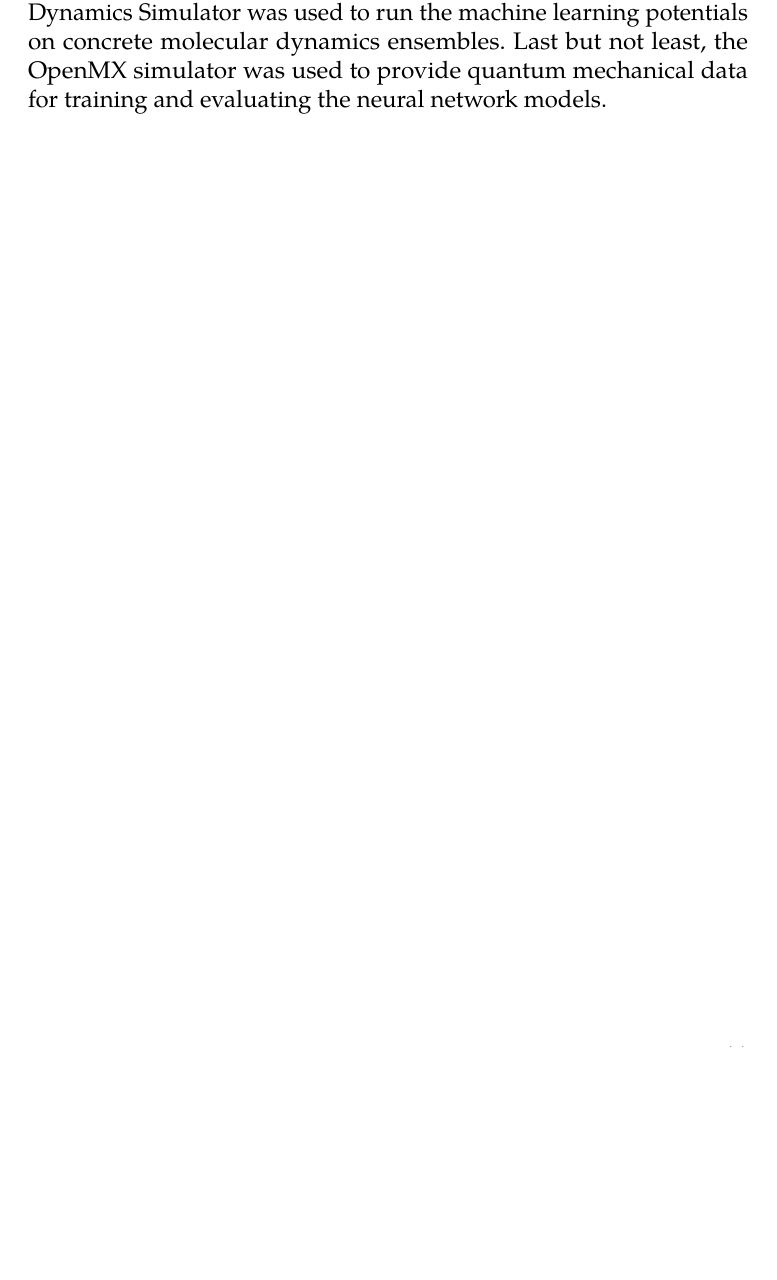
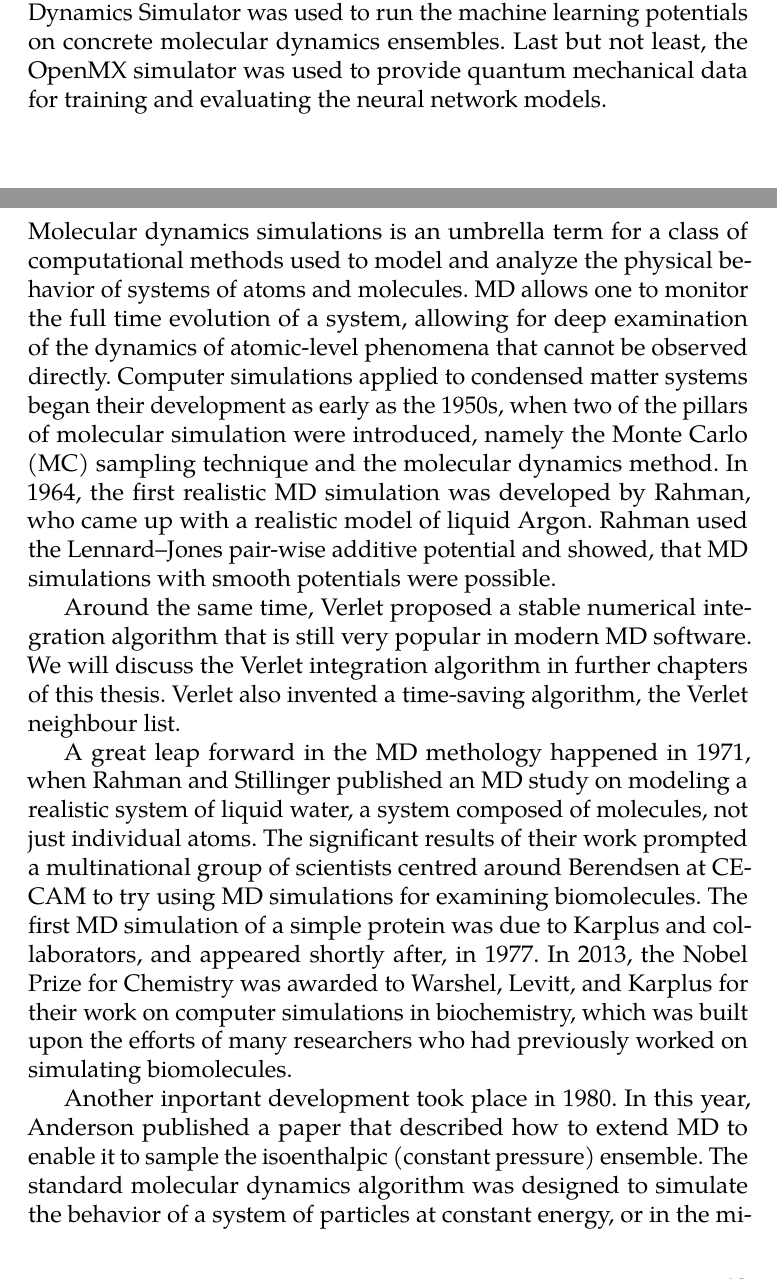
Before and after one commit to hacksparr0w/bachelor-thesis, a LaTeX thesis (main.tex, which reads include/molecular-dynamics.tex): part of page 12 of 18 before the commit and two parts of pages 12 and 13 of 20 after it, the two joined at a grey line, cut so that both start at the same text, the shorter picture padded with empty space. Compiled offline with pdfLaTeX.

Commit message:
feat: some progress on the MD chapter

```diff
--- a/include/molecular-dynamics.tex
+++ b/include/molecular-dynamics.tex
@@ -1 +1,36 @@
 \chapter{Molecular Dynamics}
+
+Molecular dynamics simulations is an umbrella term for a class of
+computational methods used to model and analyze the physical behavior of
+systems of atoms and molecules. MD allows one to monitor the full time
+evolution of a system, allowing for deep examination of the dynamics of
+atomic-level phenomena that cannot be observed directly.
+Computer simulations applied to condensed matter systems began their
+development as early as the 1950s, when two of the pillars of molecular
+simulation were introduced, namely the Monte Carlo (MC) sampling technique and
+the molecular dynamics method. In 1964, the first realistic MD simulation was
+developed by Rahman, who came up with a realistic model of liquid Argon.
+Rahman used the Lennard–Jones pair-wise additive potential and showed, that
+MD simulations with smooth potentials were possible.
+
+Around the same time, Verlet proposed a stable numerical integration
+algorithm that is still very popular in modern MD software. We will discuss
+the Verlet integration algorithm in further chapters of this thesis. Verlet
+also invented a time-saving algorithm, the Verlet neighbour list.
+
+A great leap forward in the MD methology happened in 1971, when Rahman and
+Stillinger published an MD study on modeling a realistic system of liquid
+water, a system composed of molecules, not just individual atoms. The
+significant results of their work prompted a multinational group of scientists
+centred around Berendsen at CECAM to try using MD simulations for examining
+biomolecules. The first MD simulation of a simple protein was due to Karplus
+and collaborators, and appeared shortly after, in 1977. In 2013, the Nobel
+Prize for Chemistry was awarded to Warshel, Levitt, and Karplus for their work
+on computer simulations in biochemistry, which was built upon the efforts of
+many researchers who had previously worked on simulating biomolecules.
+
+Another inportant development took place in 1980. In this year, Anderson
+published a paper that described how to extend MD to enable it to sample the
+isoenthalpic (constant pressure) ensemble. The standard molecular dynamics
+algorithm was designed to simulate the behavior of a system of particles at
+constant energy, or in the microcanonical ensemble, because the Newton's
```
Also changed, not shown: include/molecular-dynamics.tex (46 more changed lines).
